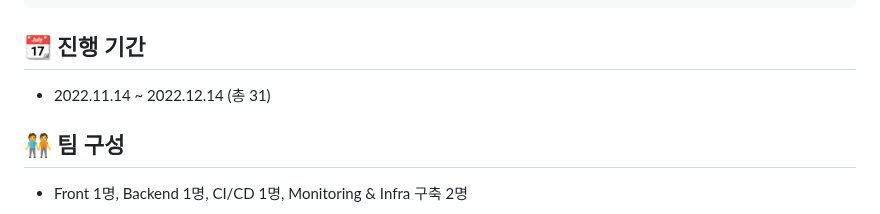
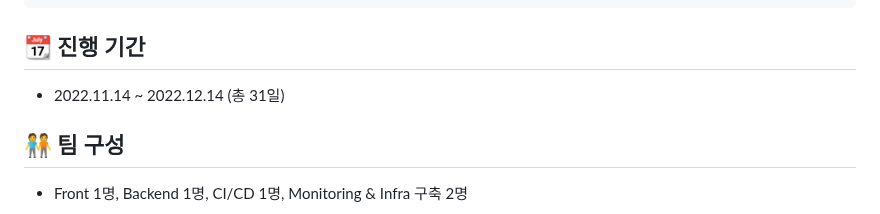
Before and after one commit to hyunjaebok/AWeSome_AWS_FinalProject, a Markdown page: README.md, the part around the change. GitHub-like rendering.

```diff
--- a/README.md
+++ b/README.md
@@ -8,7 +8,7 @@
      Istio, kiali 통해 서비스매쉬를 구성하고, Network Traffic Monitoring 구축
      Slack 통한 각 서비스 알람 구현
 ##  📆 진행 기간
-- 2022.11.14 ~ 2022.12.14 (총 31)
+- 2022.11.14 ~ 2022.12.14 (총 31일)
 
 </br>
 
```
